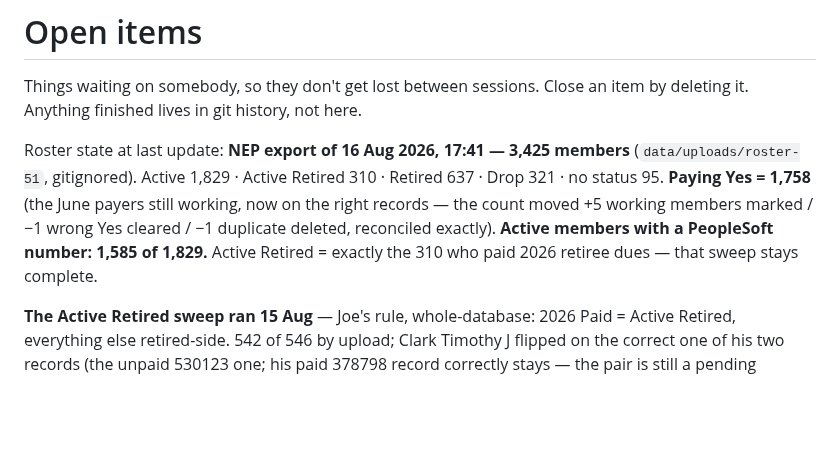
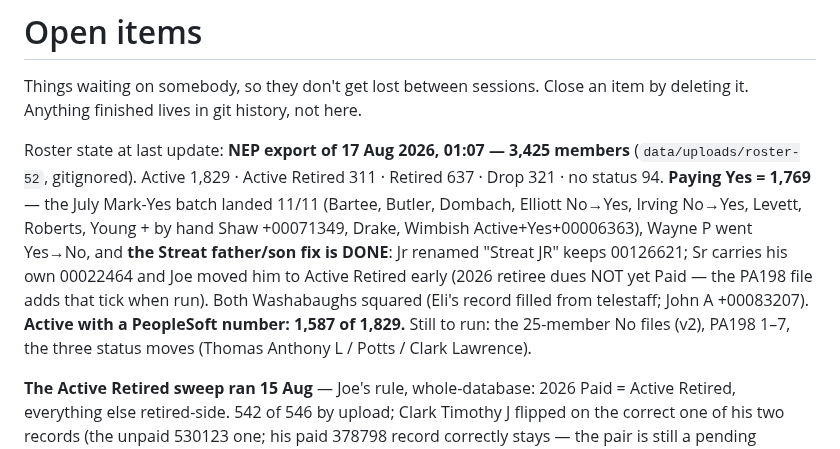
Before and after one commit to joepap/joepap, a Markdown page: dues-tracker/OPEN-ITEMS.md, the part around the change. Rendered like a GitHub page; blank space fills up the shorter version.

Commit message:
roster-52: Yes batch 11/11, Streat fix and both Washabaughs verified; Yes=1,769
Co-Authored-By: Claude Fable 5 <noreply@anthropic.com>
Claude-Session: https://claude.ai/code/session_018yNX99YmVYqwzU7V77kkqb

```diff
--- a/dues-tracker/OPEN-ITEMS.md
+++ b/dues-tracker/OPEN-ITEMS.md
@@ -3,13 +3,18 @@
 Things waiting on somebody, so they don't get lost between sessions.
 Close an item by deleting it. Anything finished lives in git history, not here.
 
-Roster state at last update: **NEP export of 16 Aug 2026, 17:41 — 3,425 members**
-(`data/uploads/roster-51`, gitignored). Active 1,829 · Active Retired 310 ·
-Retired 637 · Drop 321 · no status 95. **Paying Yes = 1,758** (the June payers
-still working, now on the right records — the count moved +5 working members
-marked / −1 wrong Yes cleared / −1 duplicate deleted, reconciled exactly).
-**Active members with a PeopleSoft number: 1,585 of 1,829.** Active Retired =
-exactly the 310 who paid 2026 retiree dues — that sweep stays complete.
+Roster state at last update: **NEP export of 17 Aug 2026, 01:07 — 3,425 members**
+(`data/uploads/roster-52`, gitignored). Active 1,829 · Active Retired 311 ·
+Retired 637 · Drop 321 · no status 94. **Paying Yes = 1,769** — the July
+Mark-Yes batch landed 11/11 (Bartee, Butler, Dombach, Elliott No→Yes, Irving
+No→Yes, Levett, Roberts, Young + by hand Shaw +00071349, Drake, Wimbish
+Active+Yes+00006363), Wayne P went Yes→No, and **the Streat father/son fix is
+DONE**: Jr renamed "Streat JR" keeps 00126621; Sr carries his own 00022464 and
+Joe moved him to Active Retired early (2026 retiree dues NOT yet Paid — the
+PA198 file adds that tick when run). Both Washabaughs squared (Eli's record
+filled from telestaff; John A +00083207). **Active with a PeopleSoft number:
+1,587 of 1,829.** Still to run: the 25-member No files (v2), PA198 1–7, the
+three status moves (Thomas Anthony L / Potts / Clark Lawrence).
 
 **The Active Retired sweep ran 15 Aug** — Joe's rule, whole-database: 2026
 Paid = Active Retired, everything else retired-side. 542 of 546 by upload;
```
